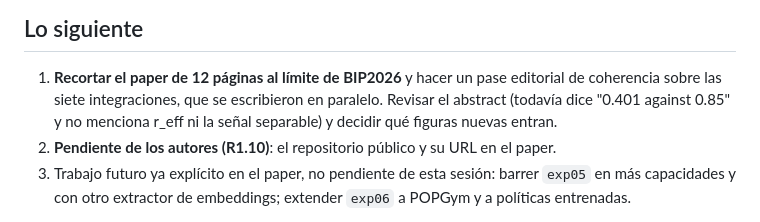
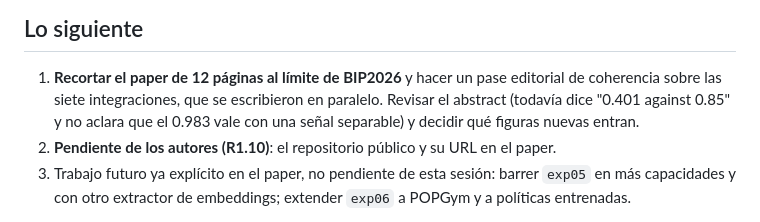
Before and after one commit to AllanDBB/EMBER, a Markdown page: docs/ESTADO.md, the part around the change. Drawn GitHub-style.

Commit message:
docs(estado): precisar qué falta en el abstract
Co-Authored-By: Claude Opus 5.5 (1M context) <noreply@anthropic.com>

```diff
--- a/docs/ESTADO.md
+++ b/docs/ESTADO.md
@@ -248,8 +248,8 @@ Afirmaciones que cambiaron (cada una con su nota en `docs/notas/`):
 
 1. **Recortar el paper de 12 páginas al límite de BIP2026** y hacer un pase
    editorial de coherencia sobre las siete integraciones, que se escribieron en
-   paralelo. Revisar el abstract (todavía dice "0.401 against 0.85" y no menciona
-   r_eff ni la señal separable) y decidir qué figuras nuevas entran.
+   paralelo. Revisar el abstract (todavía dice "0.401 against 0.85" y no aclara que el 0.983
+   vale con una señal separable) y decidir qué figuras nuevas entran.
 2. **Pendiente de los autores (R1.10)**: el repositorio público y su URL en el paper.
 3. Trabajo futuro ya explícito en el paper, no pendiente de esta sesión:
    barrer `exp05` en más capacidades y con otro extractor de embeddings;
```
